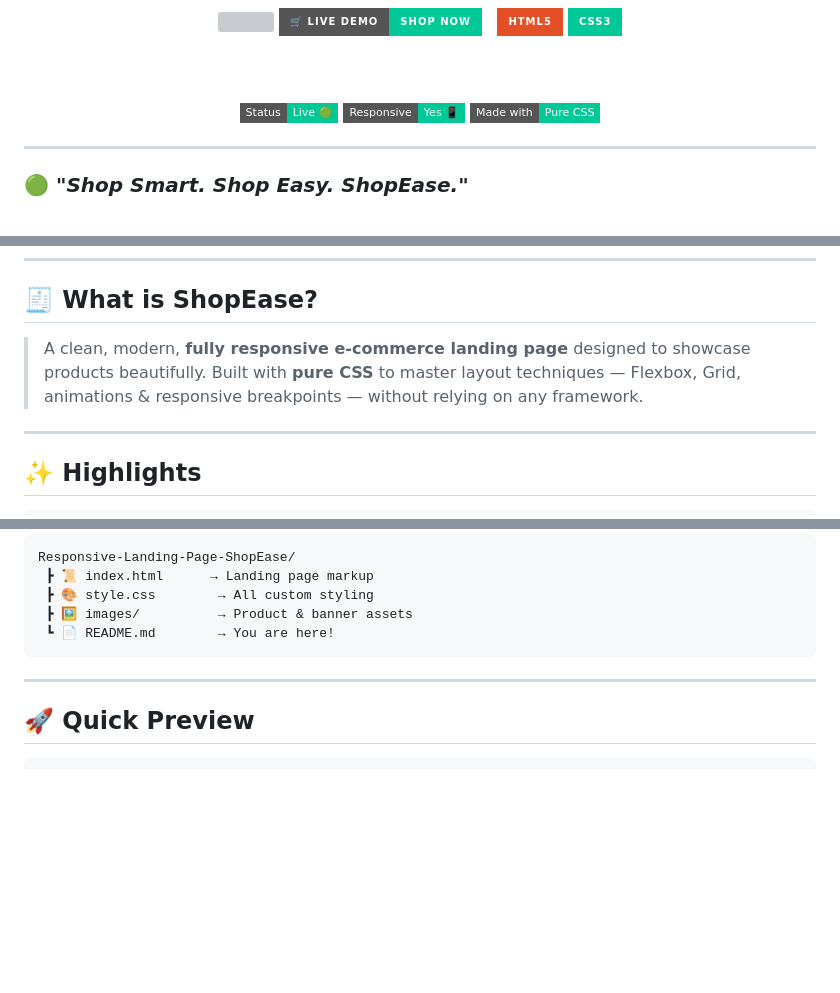
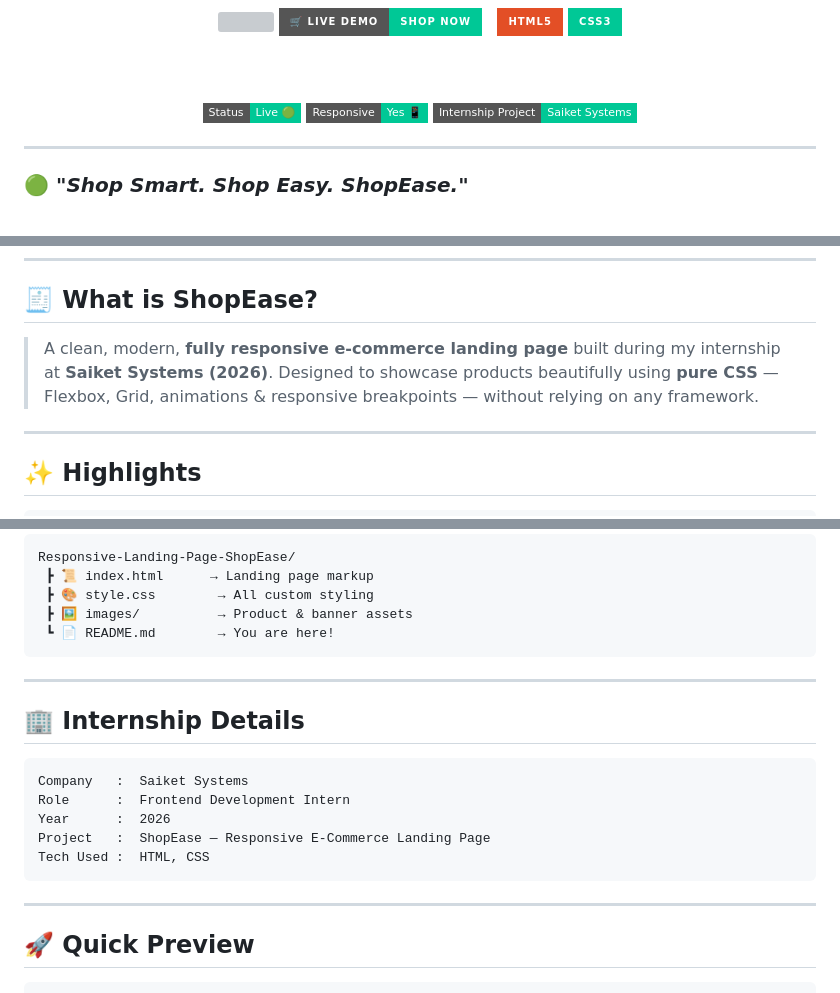
Before and after one commit to Samir-frontend/Responsive-Landing-Page-ShopEase, a Markdown page: README.md, 3 parts joined by grey strips. GitHub-like rendering; badges without logos; blank space fills up the shorter version; grey boxes are pictures that could not be loaded.

````diff
--- a/README.md
+++ b/README.md
@@ -13,7 +13,7 @@
 
 ![Status](https://img.shields.io/badge/Status-Live%20🟢-00C896?style=flat-square)
 ![Responsive](https://img.shields.io/badge/Responsive-Yes%20📱-00C896?style=flat-square)
-![Made with](https://img.shields.io/badge/Made%20with-Pure%20CSS-00C896?style=flat-square)
+<img src="https://img.shields.io/badge/Internship%20Project-Saiket%20Systems-00C896?style=flat-square"/>
 
 </div>
 
@@ -37,7 +37,7 @@
 
 ## 🧾 What is ShopEase?
 
-> A clean, modern, **fully responsive e-commerce landing page** designed to showcase products beautifully. Built with **pure CSS** to master layout techniques — Flexbox, Grid, animations & responsive breakpoints — without relying on any framework.
+> A clean, modern, **fully responsive e-commerce landing page** built during my internship at **Saiket Systems (2026)**. Designed to showcase products beautifully using **pure CSS** — Flexbox, Grid, animations & responsive breakpoints — without relying on any framework.
 
 ---
 
@@ -120,6 +120,18 @@ Responsive-Landing-Page-ShopEase/
 
 ---
 
+## 🏢 Internship Details
+
+```
+Company   :  Saiket Systems
+Role      :  Frontend Development Intern
+Year      :  2026
+Project   :  ShopEase — Responsive E-Commerce Landing Page
+Tech Used :  HTML, CSS
+```
+
+---
+
 ## 🚀 Quick Preview
 
 ```
````
Also changed, not shown: other parts of README.md (+1 -1 lines).
